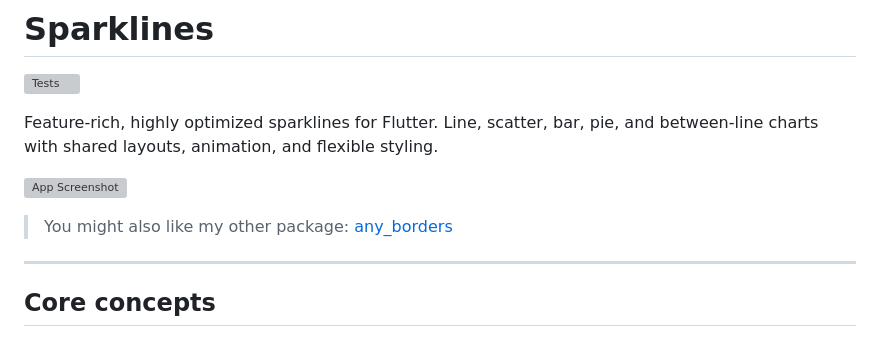
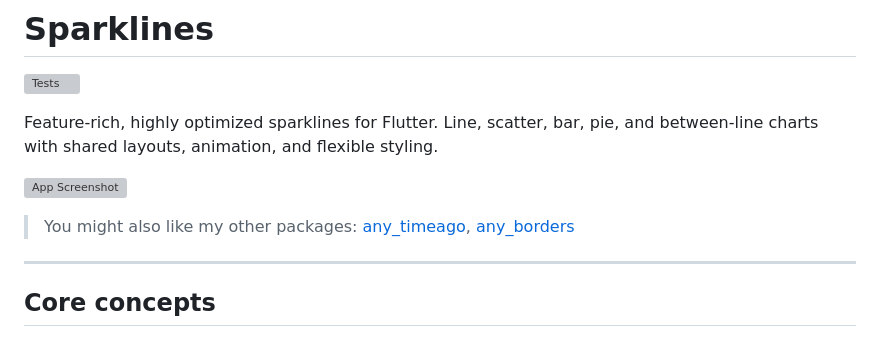
Before and after one commit to andry-brill/a-sparklines, a Markdown page: README.md, the part around the change. GitHub-like rendering; grey boxes are pictures that could not be loaded.

```diff
--- a/README.md
+++ b/README.md
@@ -6,7 +6,7 @@ Feature-rich, highly optimized sparklines for Flutter. Line, scatter, bar, pie,
 
 ![App Screenshot](https://raw.githubusercontent.com/andry-brill/a-sparklines/main/sparklines/example/web/example.png)
 
-> You might also like my other package: [any_borders](https://pub.dev/packages/any_borders)
+> You might also like my other packages: [any_timeago](https://pub.dev/packages/any_timeago), [any_borders](https://pub.dev/packages/any_borders)
 
 ---
 
```
